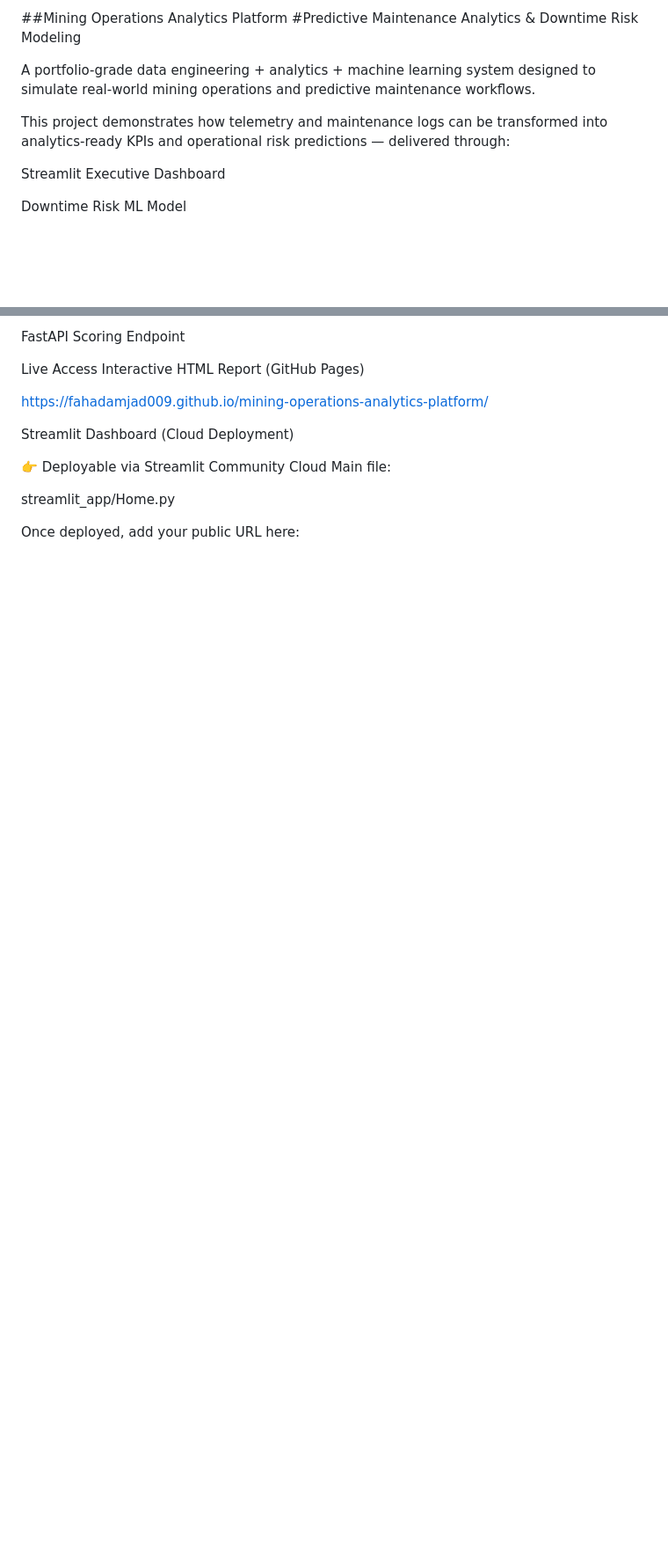
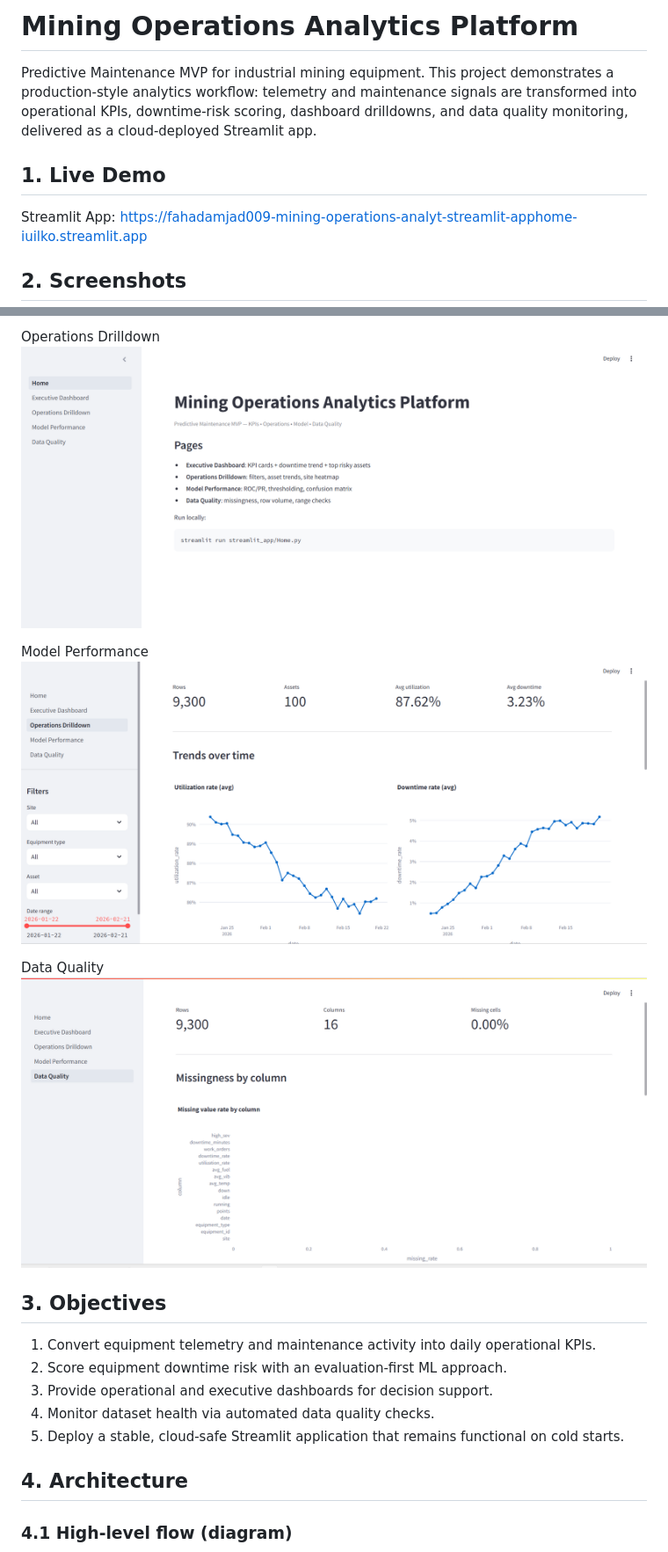
Before and after one commit to fahadamjad009/mining-operations-analytics-platform, a Markdown page: README.md, 2 parts joined by grey strips. Shown at 88% size. Drawn GitHub-style; blank space fills up the shorter version.

```diff
--- a/README.md
+++ b/README.md
@@ -1,11 +1,10 @@
-##Mining Operations Analytics Platform
-#Predictive Maintenance Analytics & Downtime Risk Modeling
+# Mining Operations Analytics Platform
 
-A portfolio-grade data engineering + analytics + machine learning system designed to simulate real-world mining operations and predictive maintenance workflows.
+Predictive Maintenance MVP for industrial mining equipment. This project demonstrates a production-style analytics workflow: telemetry and maintenance signals are transformed into operational KPIs, downtime-risk scoring, dashboard drilldowns, and data quality monitoring, delivered as a cloud-deployed Streamlit app.
 
-This project demonstrates how telemetry and maintenance logs can be transformed into analytics-ready KPIs and operational risk predictions — delivered through:
+## 1. Live Demo
 
- Streamlit Executive Dashboard
+Streamlit App: https://fahadamjad009-mining-operations-analyt-streamlit-apphome-iuilko.streamlit.app
 
- Downtime Risk ML Model
+## 2. Screenshots
 
@@ -15,17 +16,22 @@ This project demonstrates how telemetry and maintenance logs can be transformed
 
- FastAPI Scoring Endpoint
+Operations Drilldown
+![Operations Drilldown](docs/screenshots/operations_drilldown.png)
 
- Live Access
- Interactive HTML Report (GitHub Pages)
+Model Performance
+![Model Performance](docs/screenshots/model_performance.png)
 
-https://fahadamjad009.github.io/mining-operations-analytics-platform/
+Data Quality
+![Data Quality](docs/screenshots/data_quality.png)
 
- Streamlit Dashboard (Cloud Deployment)
+## 3. Objectives
 
-👉 Deployable via Streamlit Community Cloud
-Main file:
+1. Convert equipment telemetry and maintenance activity into daily operational KPIs.
+2. Score equipment downtime risk with an evaluation-first ML approach.
+3. Provide operational and executive dashboards for decision support.
+4. Monitor dataset health via automated data quality checks.
+5. Deploy a stable, cloud-safe Streamlit application that remains functional on cold starts.
 
-streamlit_app/Home.py
+## 4. Architecture
 
-Once deployed, add your public URL here:
+### 4.1 High-level flow (diagram)
 
```
Also changed, not shown: other parts of README.md (+91 -160 lines).
